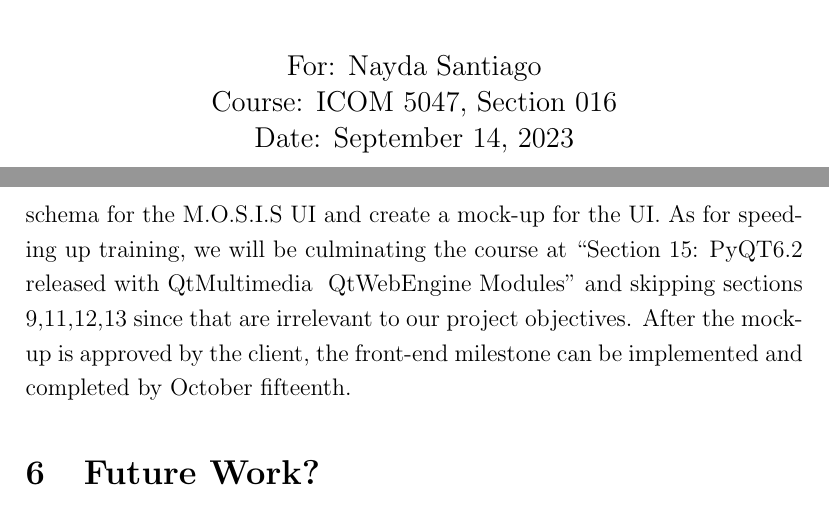
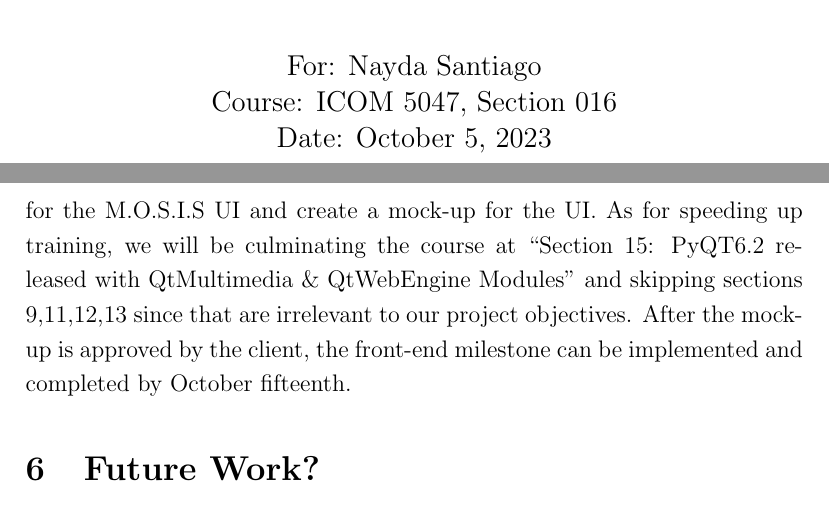
Before and after one commit to fabiomatos999/M.O.S.I.S, a LaTeX document (Progress_Report_Document/Main_Document/Main_Document.tex, which reads Progress_Report_Document/Next_Steps/Next_Steps.tex, Progress_Report_Document/Title_Page/Title_Page.tex): two parts of pages 1 and 7 of 11, joined at a grey line, cut so that both start at the same text. Compiled offline with pdfLaTeX.

Commit message:
Fix typo in next steps and date in title page

```diff
--- a/Progress_Report_Document/Next_Steps/Next_Steps.tex
+++ b/Progress_Report_Document/Next_Steps/Next_Steps.tex
@@ -1,2 +1,2 @@
 \section{Next Steps (Fabio)}
-As for what needs to be done next, before the progress report presentation is due, we will finish the Udemy course on PyQt6, design the database schema for the M.O.S.I.S UI and create a mock-up for the UI. As for speeding up training, we will be culminating the course at ``Section 15: PyQT6.2 released with QtMultimedia & QtWebEngine Modules'' and skipping sections 9,11,12,13 since that are irrelevant to our project objectives. After the mock-up is approved by the client, the front-end milestone can be implemented and completed by October fifteenth.
+As for what needs to be done next, before the progress report presentation is due, we will finish the Udemy course on PyQt6, design the database schema for the M.O.S.I.S UI and create a mock-up for the UI. As for speeding up training, we will be culminating the course at ``Section 15: PyQT6.2 released with QtMultimedia \& QtWebEngine Modules'' and skipping sections 9,11,12,13 since that are irrelevant to our project objectives. After the mock-up is approved by the client, the front-end milestone can be implemented and completed by October fifteenth.
--- a/Progress_Report_Document/Title_Page/Title_Page.tex
+++ b/Progress_Report_Document/Title_Page/Title_Page.tex
@@ -17,7 +17,7 @@
 		\large
 		For: Nayda Santiago\\
 		Course: ICOM 5047, Section 016\\
-		Date: September 14, 2023\\
+		Date: October 5, 2023\\
 		\normalsize
 
 	\end{center}
```
